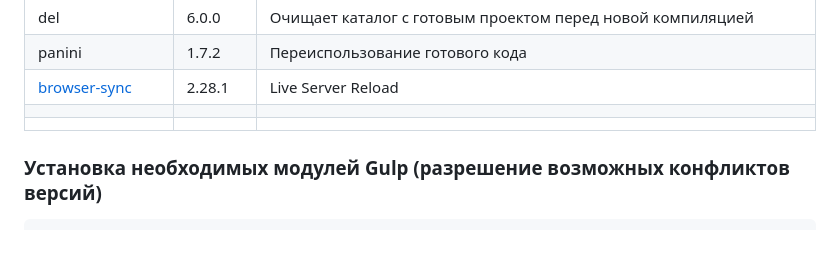
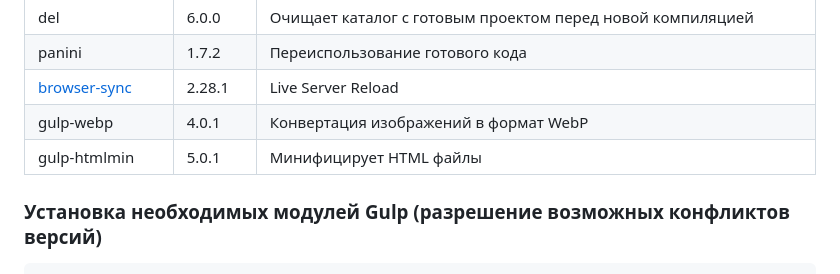
Before and after one commit to donabilardo/gb_diplom, a Markdown page: README.md, the part around the change. Rendered like a GitHub page; blank space fills up the shorter version.

Commit message:
Добавло описание HTMLmin b WebP в сборке Gulp

```diff
--- a/README.md
+++ b/README.md
@@ -69,8 +69,8 @@ gulp-uglify|3.0.2| Мнифицирует JavaScript код
 del|6.0.0| Очищает каталог с готовым проектом перед новой компиляцией
 panini|1.7.2| Переиспользование готового кода
 [browser-sync](#browsersync) |2.28.1| Live Server Reload
-||
-||
+gulp-webp|4.0.1| Конвертация изображений в формат WebP
+gulp-htmlmin|5.0.1| Минифицирует HTML файлы
 
 </code>
 
```
